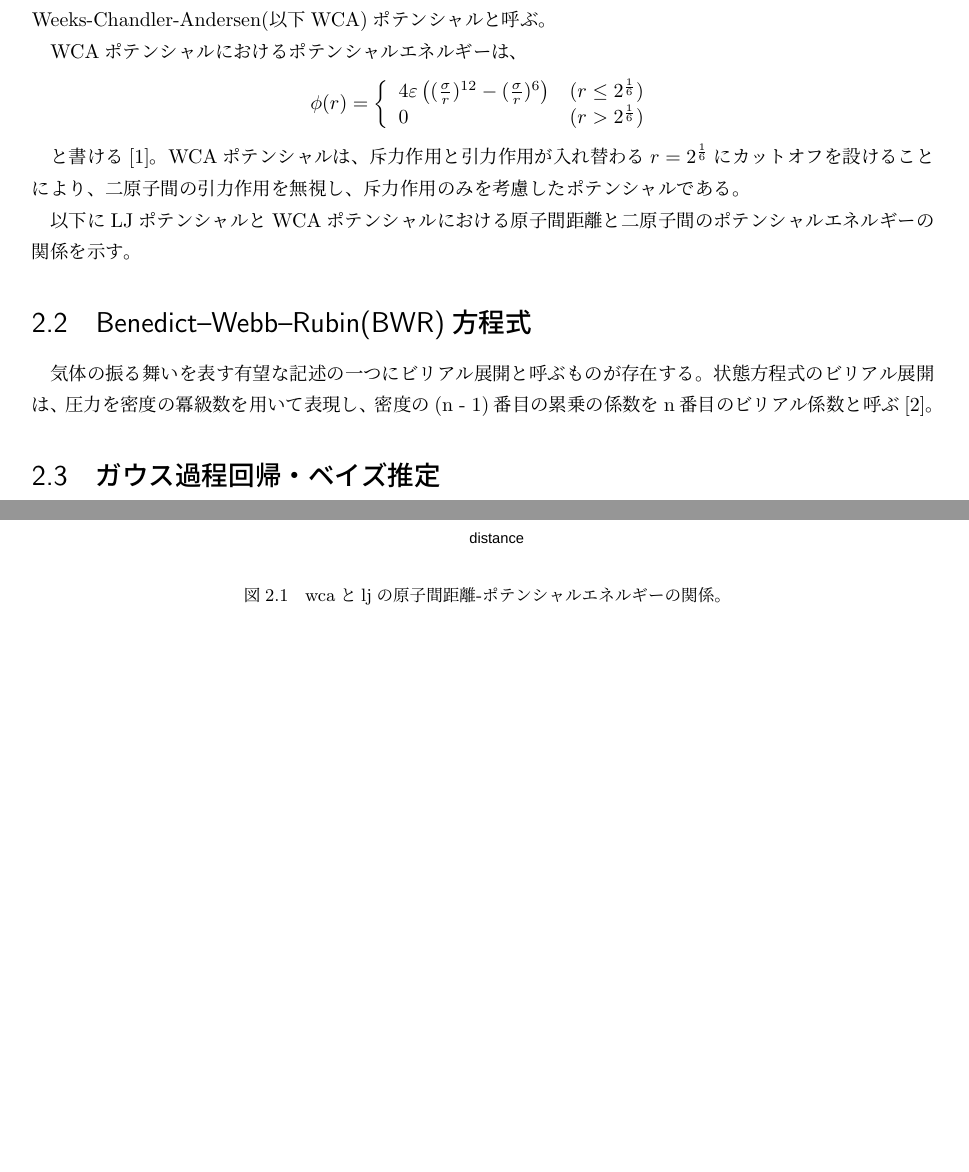
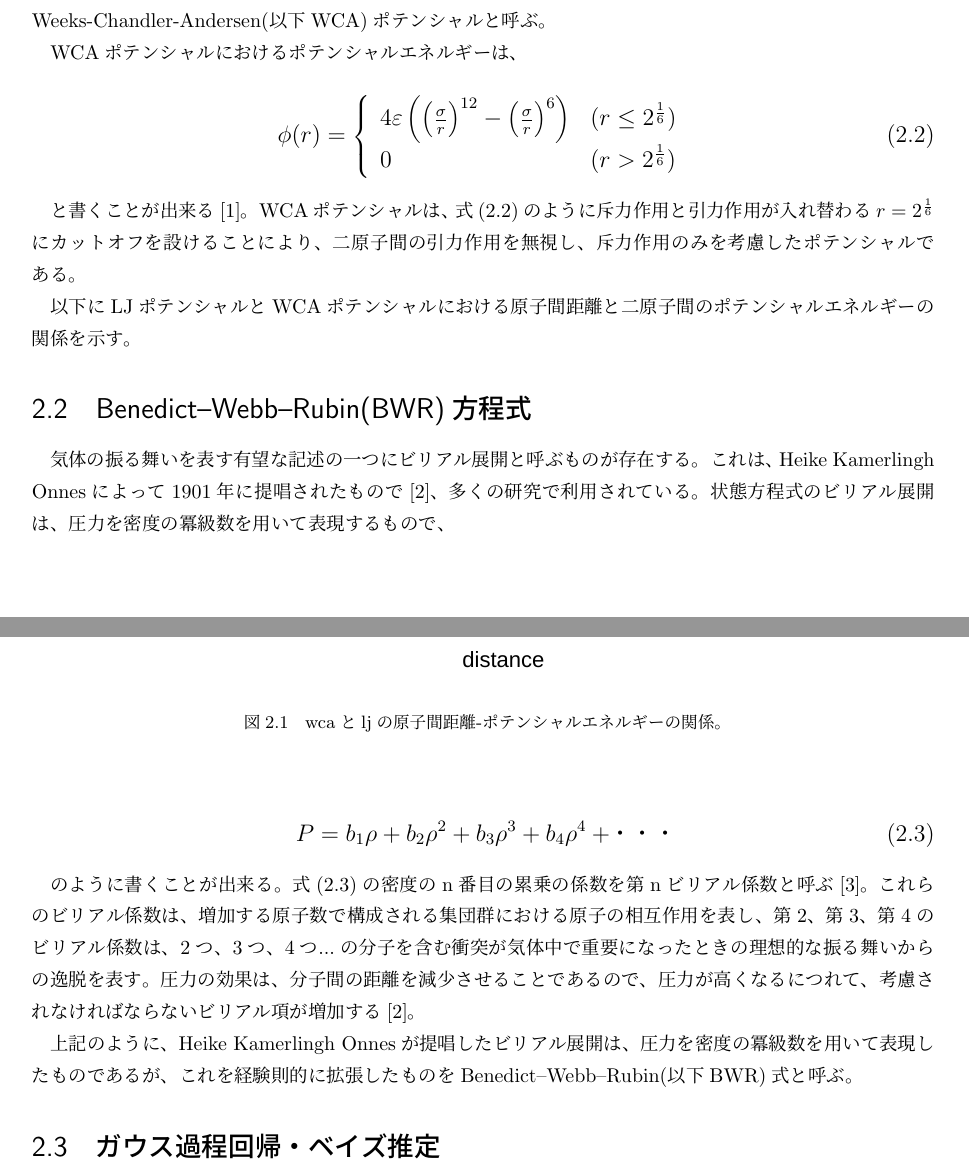
Before and after one commit to bwkw/graduate-thesis, a LaTeX thesis (thesis.tex): two parts of pages 4 and 5 of 12, joined at a grey line, cut so that both start at the same text, the shorter picture padded with empty space. Compiled offline with pLaTeX and dvipdfmx.

Commit message:
Modified

```diff
--- a/thesis.tex
+++ b/thesis.tex
@@ -54,23 +59,27 @@
 
-LJポテンシャルの斥力作用と引力作用が入れ替わる$r=2^{\frac{1}{6}}$にカットオフを設けたポテンシャルをWeeks-Chandler-Andersen(以下WCA)ポテンシャルと呼ぶ。
+式(\ref{eq:lj})の一項目$4{\varepsilon}(\frac{\sigma}{r})^{12}$は原子間の斥力作用によるものであり、二項目$-4\varepsilon(\frac{\sigma}{r})^{6}$は原子間の引力作用によるものである。
+
+このLJポテンシャルの斥力作用と引力作用が入れ替わる$r=2^{\frac{1}{6}}$にカットオフを設けたポテンシャルをWeeks-Chandler-Andersen(以下WCA)ポテンシャルと呼ぶ。
 
 WCAポテンシャルにおけるポテンシャルエネルギーは、
 
-\[
-  \phi(r) = \left\{ \begin{array}{ll}
-    4{\varepsilon}\left((\frac{\sigma}{r})^{12}-(\frac{\sigma}{r})^6\right) & (r\leq2^{\frac{1}{6}}) \\
-    0 & (r>2^{\frac{1}{6}})
-  \end{array} \right.
-\]
+\large
+\begin{equation}
+\phi(r) = \left\{ \begin{array}{ll}
+    4{\varepsilon}\left(\left(\frac{\sigma}{r}\right)^{12}-\left(\frac{\sigma}{r}\right)^6\right) & (r\leq2^{\frac{1}{6}}) \\
+    0 & (r>2^{\frac{1}{6}})\label{eq:wca}
+\end{array} \right.
+\end{equation}
 
-と書ける\cite{doi:10.1063/1.2176675}。
-WCAポテンシャルは、斥力作用と引力作用が入れ替わる$r=2^{\frac{1}{6}}$にカットオフを設けることにより、二原子間の引力作用を無視し、斥力作用のみを考慮したポテンシャルである。
+\normalsize
+と書くことが出来る\cite{doi:10.1063/1.2176675}。
+WCAポテンシャルは、式(\ref{eq:wca})のように斥力作用と引力作用が入れ替わる$r=2^{\frac{1}{6}}$にカットオフを設けることにより、二原子間の引力作用を無視し、斥力作用のみを考慮したポテンシャルである。
 
 以下にLJポテンシャルとWCAポテンシャルにおける原子間距離と二原子間のポテンシャルエネルギーの関係を示す。
 
 \begin{figure}[htbp]
     \begin{center}
-        \includegraphics[width=10cm]{fig/dis-poen.pdf}
+        \includegraphics[width=15cm]{fig/dis-poen.pdf}
     \end{center}
     \caption{wcaとljの原子間距離-ポテンシャルエネルギーの関係。}
     \label{fig:dis-poen}
@@ -78,10 +87,21 @@ WCAポテンシャルは、斥力作用と引力作用が入れ替わる$r=2^{\f
 
 \section{Benedict–Webb–Rubin(BWR)方程式}
 気体の振る舞いを表す有望な記述の一つにビリアル展開と呼ぶものが存在する。
-状態方程式のビリアル展開は、圧力を密度の冪級数を用いて表現し、密度の(n - 1)番目の累乗の係数をn番目のビリアル係数と呼ぶ\cite{virial-expansion}。
+これは、Heike Kamerlingh Onnesによって1901年に提唱されたもので\cite{virial-Heike}、多くの研究で利用されている。
+状態方程式のビリアル展開は、圧力を密度の冪級数を用いて表現するもので、
 
+\large
+\begin{equation}
+P=b_1{\rho}+b_2{\rho}^2+b_3{\rho}^3+b_4{\rho}^4+ ・・・ \label{eq:virial}
+\end{equation}
 
+\normalsize
+のように書くことが出来る。
+式(\ref{eq:virial})の密度のn番目の累乗の係数を第nビリアル係数と呼ぶ\cite{virial-expansion}。
+これらのビリアル係数は、増加する原子数で構成される集団群における原子の相互作用を表し、第2、第3、第4のビリアル係数は、2つ、3つ、4つ...の分子を含む衝突が気体中で重要になったときの理想的な振る舞いからの逸脱を表す。
+圧力の効果は、分子間の距離を減少させることであるので、圧力が高くなるにつれて、考慮されなければならないビリアル項が増加する\cite{virial-Heike}。
 
+上記のように、Heike Kamerlingh Onnesが提唱したビリアル展開は、圧力を密度の冪級数を用いて表現したものであるが、これを経験則的に拡張したものをBenedict–Webb–Rubin(以下BWR)式と呼ぶ。
 \section{ガウス過程回帰・ベイズ推定}
 
 
```
Also changed, not shown: reference.bib (+11 -0 lines), thesis.tex (11 more changed lines).
